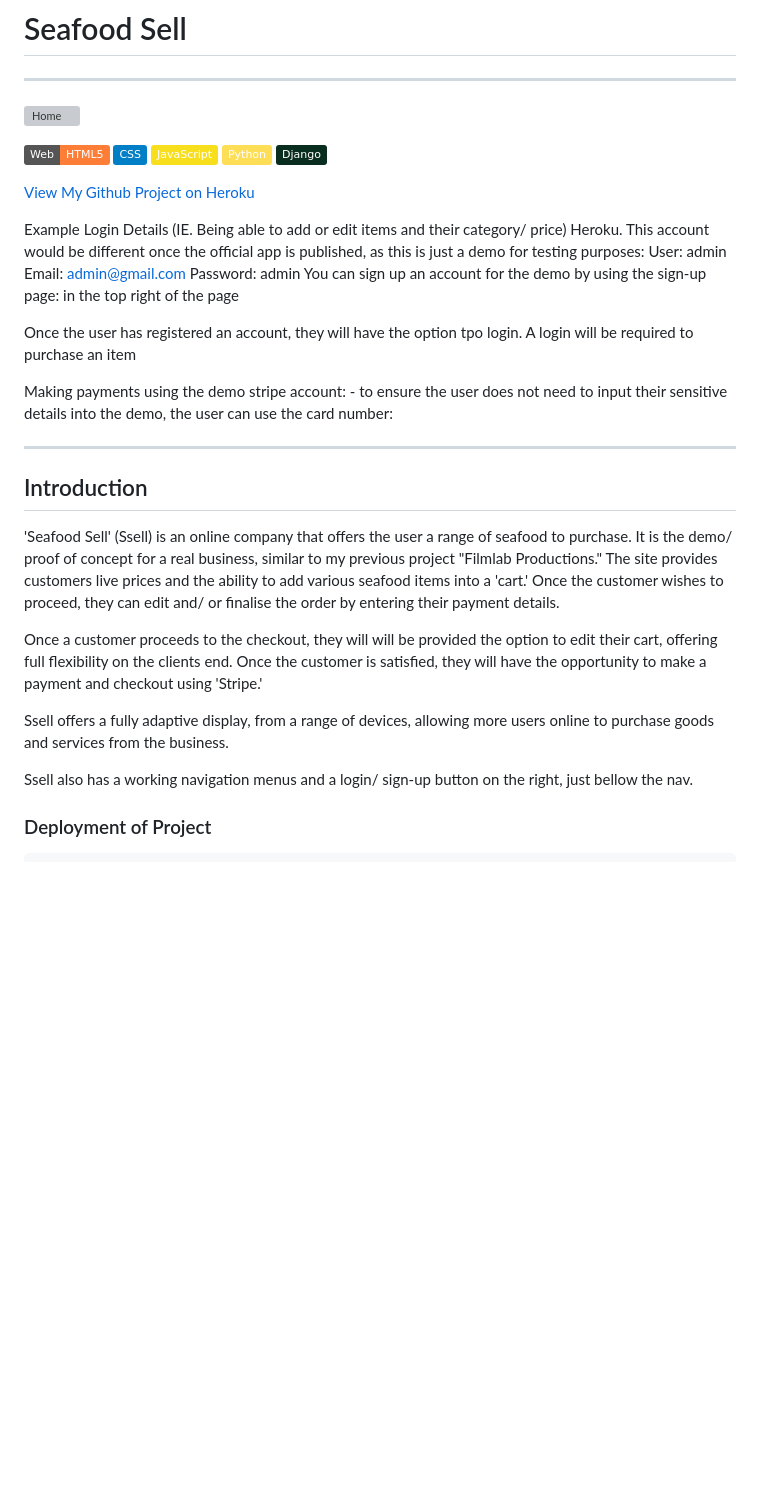
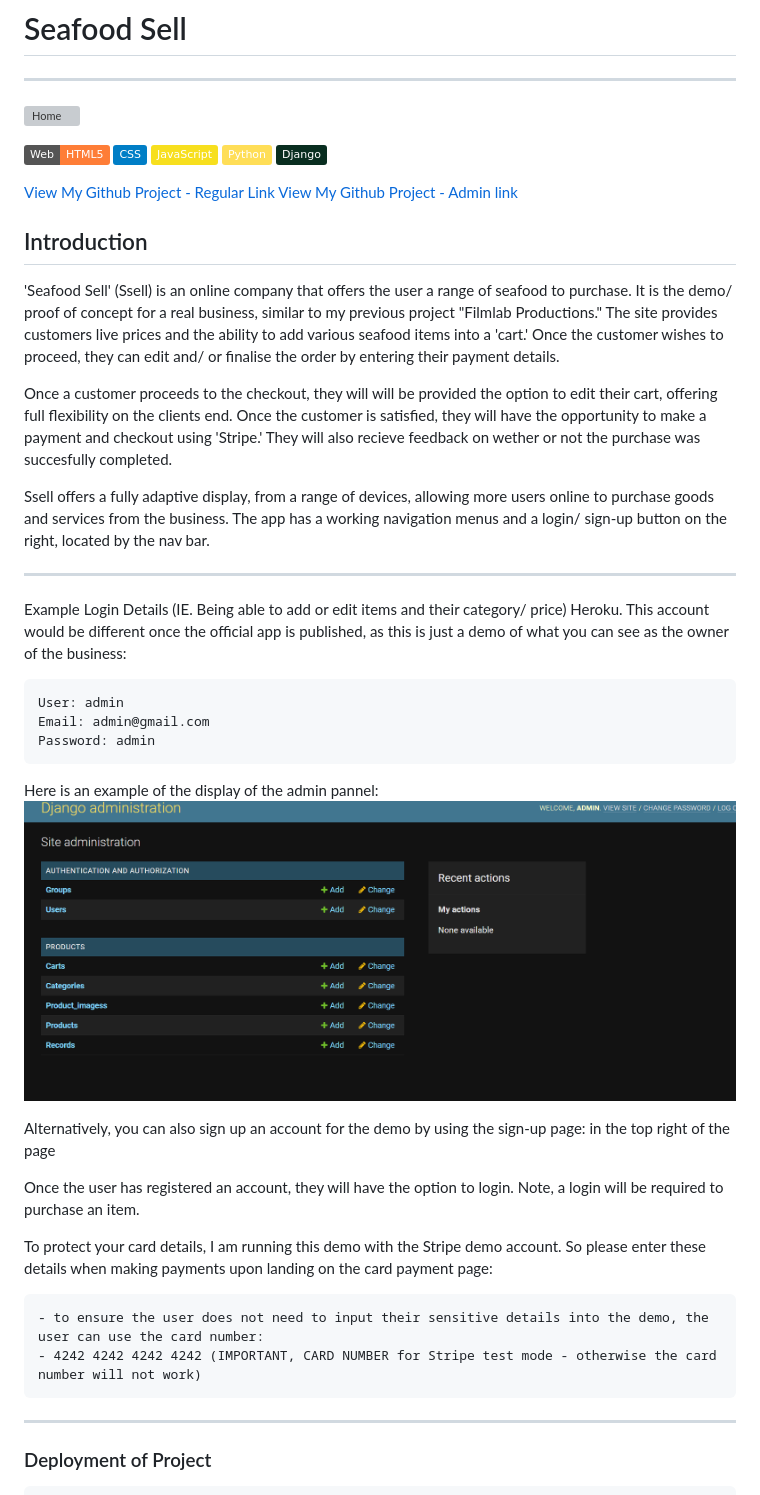
Before and after one commit to Armandoh4/Seafood-Sell, a Markdown page: README.md, the part around the change printed below. Rendered like a GitHub page; pictures changed too: readme_assets/admin.png (added); badges without logos; blank space fills up the shorter version; grey boxes are pictures that could not be loaded.

```diff
--- a/README.md
+++ b/README.md
@@ -4,32 +4,38 @@
 
  ![Static Badge](https://img.shields.io/badge/Web%20-%20HTML5-orange) ![Static Badge](https://img.shields.io/badge/CSS-blue) ![Static Badge](https://img.shields.io/badge/JavaScript-f7df1e) ![Static Badge](https://img.shields.io/badge/Python-ffde57) ![Static Badge](https://img.shields.io/badge/Django-092E20)
 
-[View My Github Project on Heroku](https://heroku)
+[View My Github Project - Regular Link](https://seafoodsell.pythonanywhere.com/)
+[View My Github Project - Admin link](https://seafoodsell.pythonanywhere.com/admin/)
 
-Example Login Details (IE. Being able to add or edit items and their category/ price) Heroku. This account would be different once the official app is published, as this is just a demo for testing purposes:
-    User: admin
-    Email: admin@gmail.com
-    Password: admin
-You can sign up an account for the demo by using the sign-up page: in the top right of the page
-
-Once the user has registered an account, they will have the option tpo login. A login will be required to purchase an item
-
-Making payments using the demo stripe account:
-    - to ensure the user does not need to input their sensitive details into the demo, the user can use the card number:
-
- ---
  ## Introduction
 
 'Seafood Sell' (Ssell) is an online company that offers the user a range of seafood to purchase. It is the demo/ proof of concept for a real business, similar to my previous project "Filmlab Productions." The site provides customers live prices and the ability to add various seafood items into a 'cart.' Once the customer wishes to proceed, they can edit and/ or finalise the order by entering their payment details.
 
-Once a customer proceeds to the checkout, they will will be provided the option to edit their cart, offering full flexibility on the clients end. Once the customer is satisfied, they will have the opportunity to make a payment and checkout using 'Stripe.'
+Once a customer proceeds to the checkout, they will will be provided the option to edit their cart, offering full flexibility on the clients end. Once the customer is satisfied, they will have the opportunity to make a payment and checkout using 'Stripe.' They will also recieve feedback on wether or not the purchase was succesfully completed.
 
+Ssell offers a fully adaptive display, from a range of devices, allowing more users online to purchase goods and services from the business. The app has a working navigation menus and a login/ sign-up button on the right, located by the nav bar.
 
+---
 
+Example Login Details (IE. Being able to add or edit items and their category/ price) Heroku. This account would be different once the official app is published, as this is just a demo of what you can see as the owner of the business:
 
-Ssell offers a fully adaptive display, from a range of devices, allowing more users online to purchase goods and services from the business.
+    User: admin
+    Email: admin@gmail.com
+    Password: admin
 
-Ssell also has a working navigation menus and a login/ sign-up button on the right, just bellow the nav.
+Here is an example of the display of the admin pannel:
+![Example of the display of the admin pannel](readme_assets/admin.png)
+
+Alternatively, you can also sign up an account for the demo by using the sign-up page: in the top right of the page
+
+Once the user has registered an account, they will have the option to login. Note, a login will be required to purchase an item.
+
+To protect your card details, I am running this demo with the Stripe demo account. So please enter these details when making payments upon landing on the card payment page:
+
+    - to ensure the user does not need to input their sensitive details into the demo, the user can use the card number:
+    - 4242 4242 4242 4242 (IMPORTANT, CARD NUMBER for Stripe test mode - otherwise the card number will not work)
+
+ ---
 
 ### Deployment of Project
 
```
Also changed, not shown: other parts of README.md (+67 -81 lines), TESTING.md (+10 -19 lines), image.png (added), readme_assets/cart.png (added), 2 other files.
